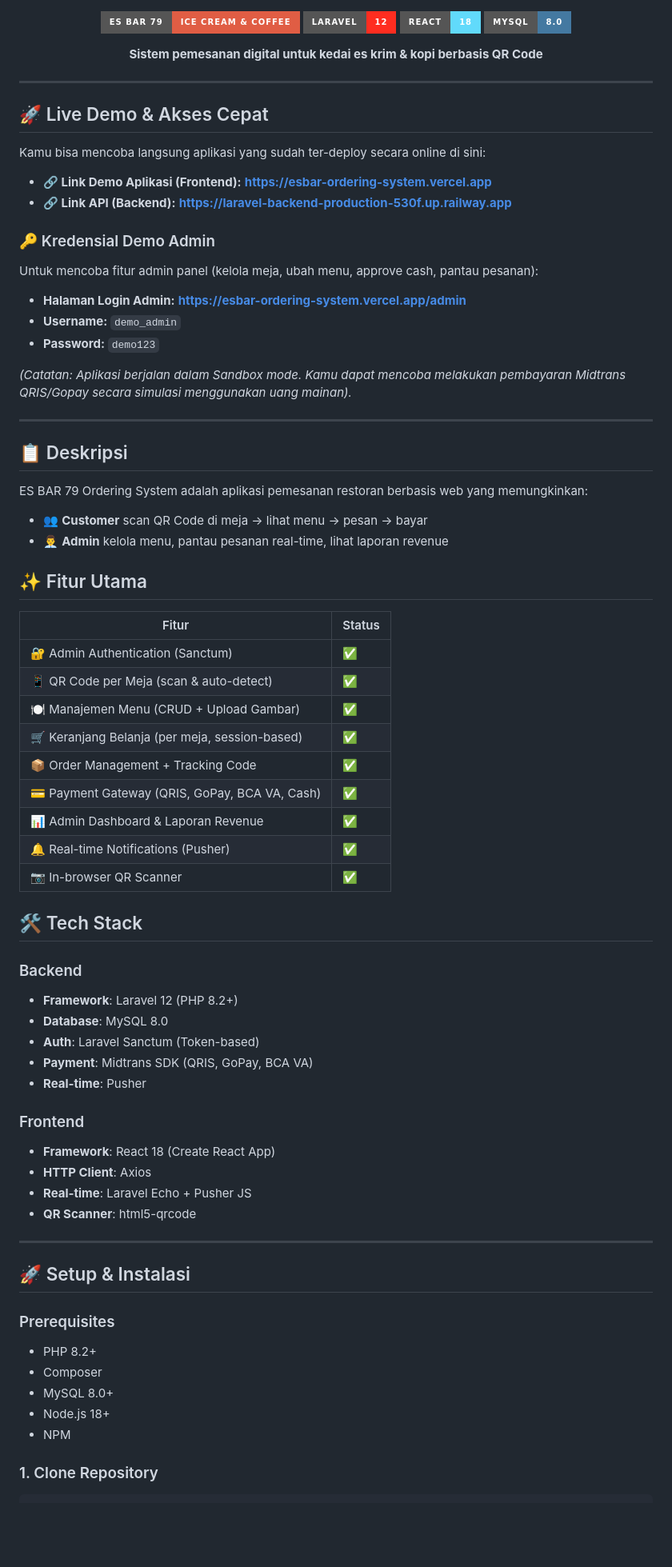
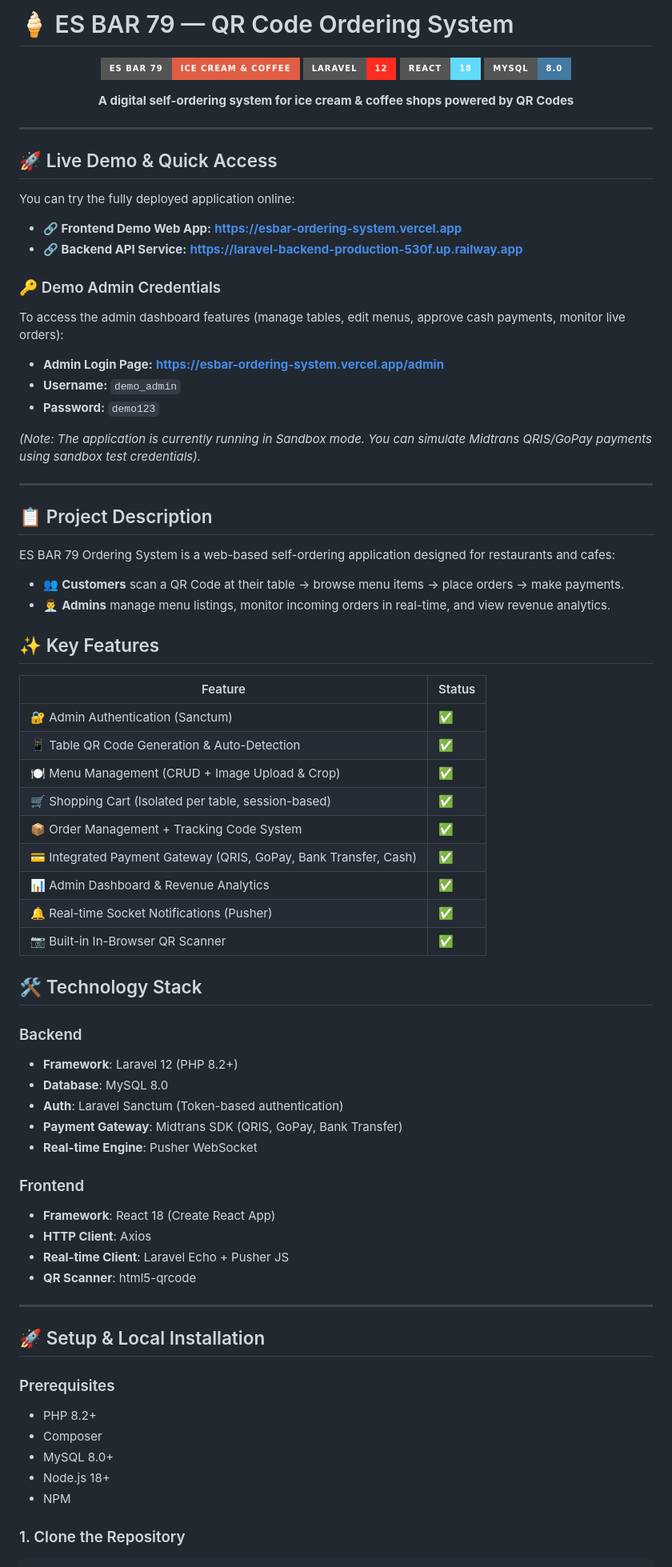
Before and after one commit to athrenX/ES-BAR-79-Ordering-System, a Markdown page: README.md, the part around one of its changes. Shown at 80% size. Rendered like a GitHub page; badges without logos; blank space fills up the shorter version.

````diff
--- a/README.md
+++ b/README.md
@@ -1,4 +1,4 @@
-
+# 🍦 ES BAR 79 — QR Code Ordering System
 
 <div align="center">
 
@@ -7,67 +7,67 @@
 ![React](https://img.shields.io/badge/React-18-61DAFB?style=for-the-badge&logo=react&logoColor=black)
 ![MySQL](https://img.shields.io/badge/MySQL-8.0-4479A1?style=for-the-badge&logo=mysql&logoColor=white)
 
-**Sistem pemesanan digital untuk kedai es krim & kopi berbasis QR Code**
+**A digital self-ordering system for ice cream & coffee shops powered by QR Codes**
 
 </div>
 
 ---
 
-## 🚀 Live Demo & Akses Cepat
+## 🚀 Live Demo & Quick Access
 
-Kamu bisa mencoba langsung aplikasi yang sudah ter-deploy secara online di sini:
+You can try the fully deployed application online:
 
-* **🔗 Link Demo Aplikasi (Frontend):** **[https://esbar-ordering-system.vercel.app](https://esbar-ordering-system.vercel.app)**
-* **🔗 Link API (Backend):** **[https://laravel-backend-production-530f.up.railway.app](https://laravel-backend-production-530f.up.railway.app)**
+* **🔗 Frontend Demo Web App:** **[https://esbar-ordering-system.vercel.app](https://esbar-ordering-system.vercel.app)**
+* **🔗 Backend API Service:** **[https://laravel-backend-production-530f.up.railway.app](https://laravel-backend-production-530f.up.railway.app)**
 
-### 🔑 Kredensial Demo Admin
-Untuk mencoba fitur admin panel (kelola meja, ubah menu, approve cash, pantau pesanan):
-* **Halaman Login Admin:** **[https://esbar-ordering-system.vercel.app/admin](https://esbar-ordering-system.vercel.app/admin)**
+### 🔑 Demo Admin Credentials
+To access the admin dashboard features (manage tables, edit menus, approve cash payments, monitor live orders):
+* **Admin Login Page:** **[https://esbar-ordering-system.vercel.app/admin](https://esbar-ordering-system.vercel.app/admin)**
 * **Username:** `demo_admin`
 * **Password:** `demo123`
 
-*(Catatan: Aplikasi berjalan dalam Sandbox mode. Kamu dapat mencoba melakukan pembayaran Midtrans QRIS/Gopay secara simulasi menggunakan uang mainan).*
+*(Note: The application is currently running in Sandbox mode. You can simulate Midtrans QRIS/GoPay payments using sandbox test credentials).*
 
 ---
 
-## 📋 Deskripsi
+## 📋 Project Description
 
-ES BAR 79 Ordering System adalah aplikasi pemesanan restoran berbasis web yang memungkinkan:
-- 👥 **Customer** scan QR Code di meja → lihat menu → pesan → bayar
-- 👨‍💼 **Admin** kelola menu, pantau pesanan real-time, lihat laporan revenue
+ES BAR 79 Ordering System is a web-based self-ordering application designed for restaurants and cafes:
+- 👥 **Customers** scan a QR Code at their table → browse menu items → place orders → make payments.
+- 👨‍💼 **Admins** manage menu listings, monitor incoming orders in real-time, and view revenue analytics.
 
-## ✨ Fitur Utama
+## ✨ Key Features
 
-| Fitur | Status |
+| Feature | Status |
 |-------|--------|
 | 🔐 Admin Authentication (Sanctum) | ✅ |
-| 📱 QR Code per Meja (scan & auto-detect) | ✅ |
-| 🍽️ Manajemen Menu (CRUD + Upload Gambar) | ✅ |
-| 🛒 Keranjang Belanja (per meja, session-based) | ✅ |
-| 📦 Order Management + Tracking Code | ✅ |
-| 💳 Payment Gateway (QRIS, GoPay, BCA VA, Cash) | ✅ |
-| 📊 Admin Dashboard & Laporan Revenue | ✅ |
-| 🔔 Real-time Notifications (Pusher) | ✅ |
-| 📷 In-browser QR Scanner | ✅ |
+| 📱 Table QR Code Generation & Auto-Detection | ✅ |
+| 🍽️ Menu Management (CRUD + Image Upload & Crop) | ✅ |
+| 🛒 Shopping Cart (Isolated per table, session-based) | ✅ |
+| 📦 Order Management + Tracking Code System | ✅ |
+| 💳 Integrated Payment Gateway (QRIS, GoPay, Bank Transfer, Cash) | ✅ |
+| 📊 Admin Dashboard & Revenue Analytics | ✅ |
+| 🔔 Real-time Socket Notifications (Pusher) | ✅ |
+| 📷 Built-in In-Browser QR Scanner | ✅ |
 
-## 🛠️ Tech Stack
+## 🛠️ Technology Stack
 
 ### Backend
 - **Framework**: Laravel 12 (PHP 8.2+)
 - **Database**: MySQL 8.0
-- **Auth**: Laravel Sanctum (Token-based)
-- **Payment**: Midtrans SDK (QRIS, GoPay, BCA VA)
-- **Real-time**: Pusher
+- **Auth**: Laravel Sanctum (Token-based authentication)
+- **Payment Gateway**: Midtrans SDK (QRIS, GoPay, Bank Transfer)
+- **Real-time Engine**: Pusher WebSocket
 
 ### Frontend
 - **Framework**: React 18 (Create React App)
 - **HTTP Client**: Axios
-- **Real-time**: Laravel Echo + Pusher JS
+- **Real-time Client**: Laravel Echo + Pusher JS
 - **QR Scanner**: html5-qrcode
 
 ---
 
-## 🚀 Setup & Instalasi
+## 🚀 Setup & Local Installation
 
 ### Prerequisites
 - PHP 8.2+
@@ -76,5 +76,5 @@ ES BAR 79 Ordering System adalah aplikasi pemesanan restoran berbasis web yang m
 - Node.js 18+
 - NPM
 
-### 1. Clone Repository
+### 1. Clone the Repository
 ```bash
````
Also changed, not shown: other parts of README.md (+69 -73 lines).
